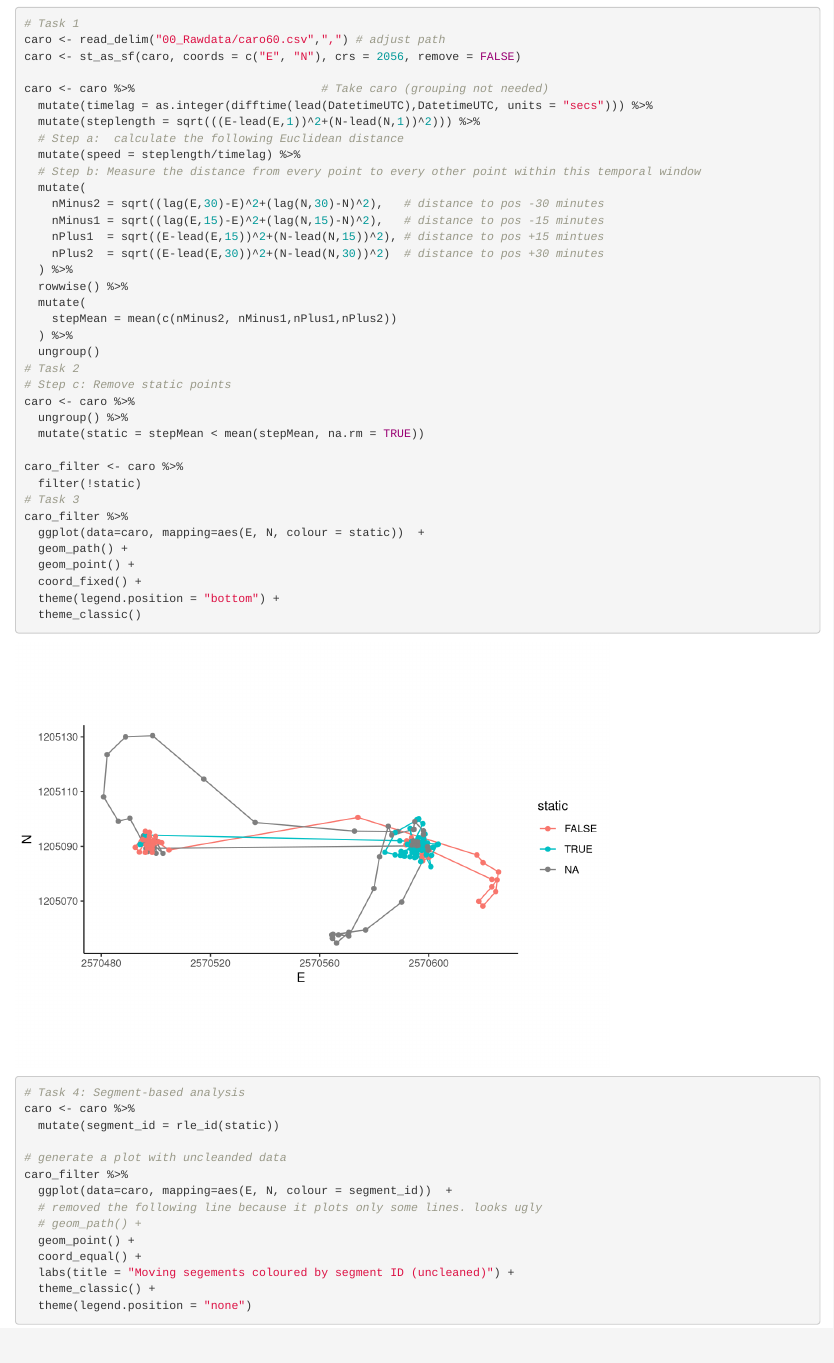
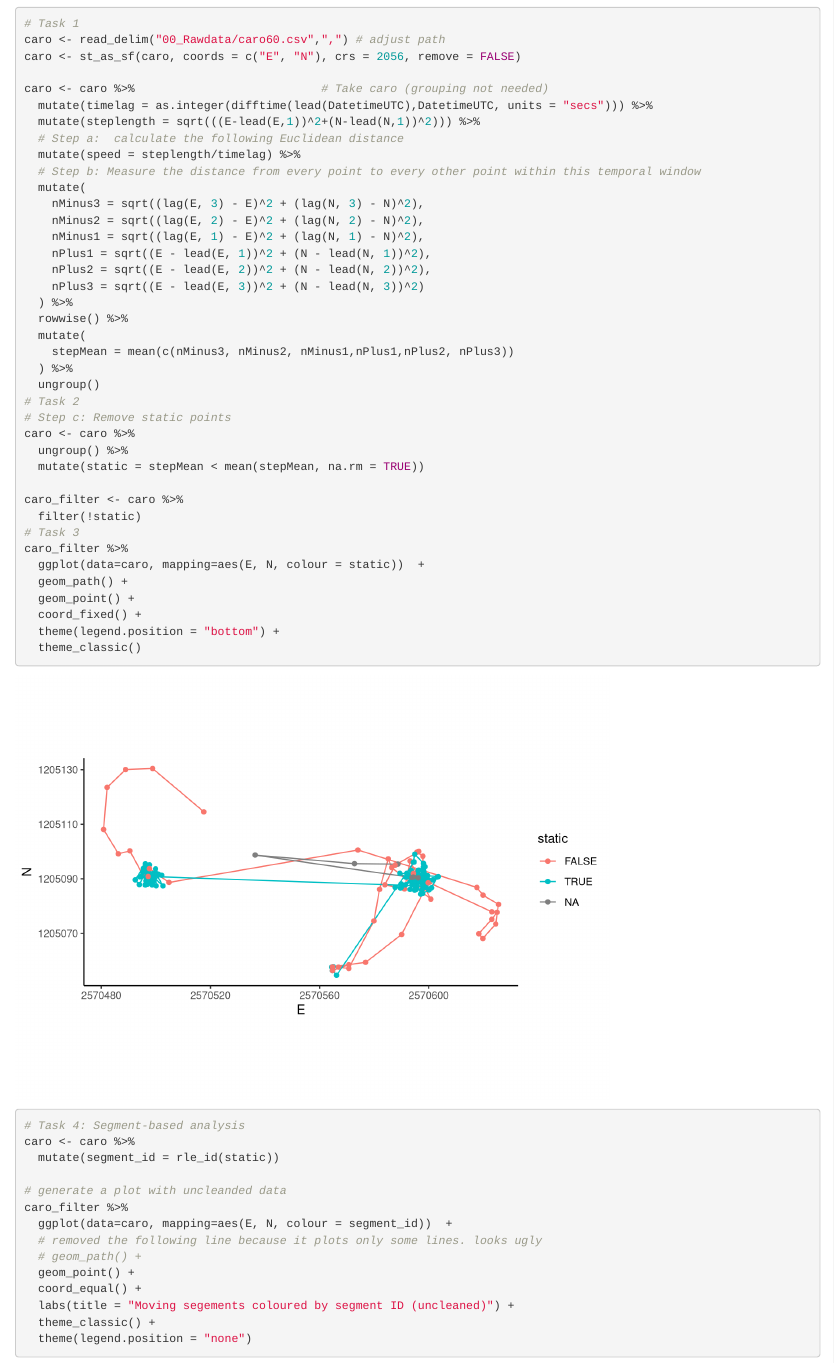
Before and after one commit to gubely/cma-week3, an R Markdown document (cma-week3.Rmd): the page in a window 1100 px wide, from 120 px down. Rendered offline with R 4.5, knitr and Pandoc, with nearby package versions; some code elsewhere in the file could not run offline.

Commit message:
Adjusted temporal window.

```diff
--- a/cma-week3.Rmd
+++ b/cma-week3.Rmd
@@ -40,14 +40,16 @@ caro <- caro %>%                           # Take caro (grouping not needed)
   mutate(speed = steplength/timelag) %>%
   # Step b: Measure the distance from every point to every other point within this temporal window
   mutate(
-    nMinus2 = sqrt((lag(E,30)-E)^2+(lag(N,30)-N)^2),   # distance to pos -30 minutes
-    nMinus1 = sqrt((lag(E,15)-E)^2+(lag(N,15)-N)^2),   # distance to pos -15 minutes
-    nPlus1  = sqrt((E-lead(E,15))^2+(N-lead(N,15))^2), # distance to pos +15 mintues
-    nPlus2  = sqrt((E-lead(E,30))^2+(N-lead(N,30))^2)  # distance to pos +30 minutes
+    nMinus3 = sqrt((lag(E, 3) - E)^2 + (lag(N, 3) - N)^2),
+    nMinus2 = sqrt((lag(E, 2) - E)^2 + (lag(N, 2) - N)^2),
+    nMinus1 = sqrt((lag(E, 1) - E)^2 + (lag(N, 1) - N)^2),
+    nPlus1 = sqrt((E - lead(E, 1))^2 + (N - lead(N, 1))^2),
+    nPlus2 = sqrt((E - lead(E, 2))^2 + (N - lead(N, 2))^2),
+    nPlus3 = sqrt((E - lead(E, 3))^2 + (N - lead(N, 3))^2)
   ) %>%
   rowwise() %>%
   mutate(
-    stepMean = mean(c(nMinus2, nMinus1,nPlus1,nPlus2))
+    stepMean = mean(c(nMinus3, nMinus2, nMinus1,nPlus1,nPlus2, nPlus3))
   ) %>%
   ungroup()
 # Task 2
```
